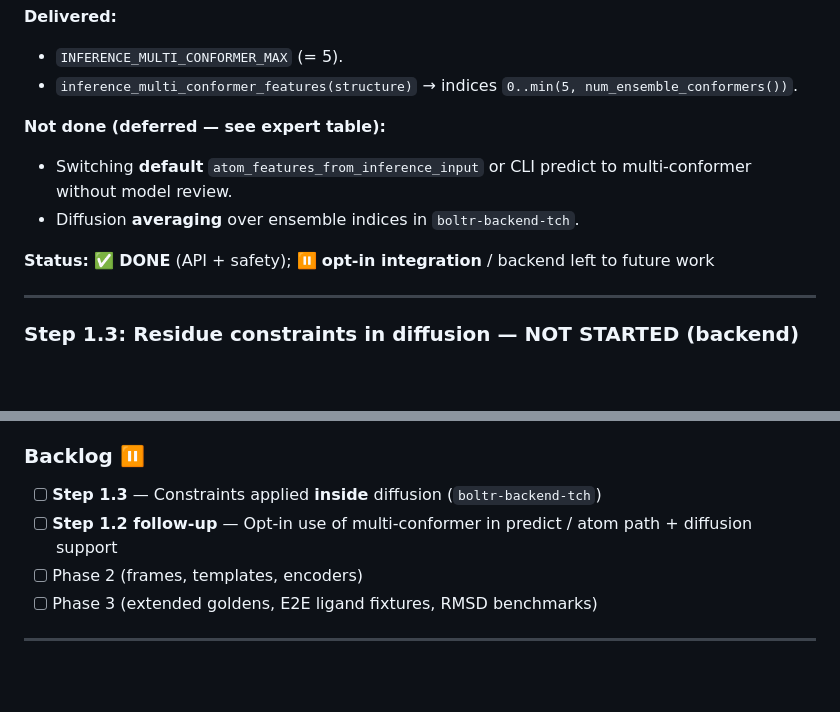
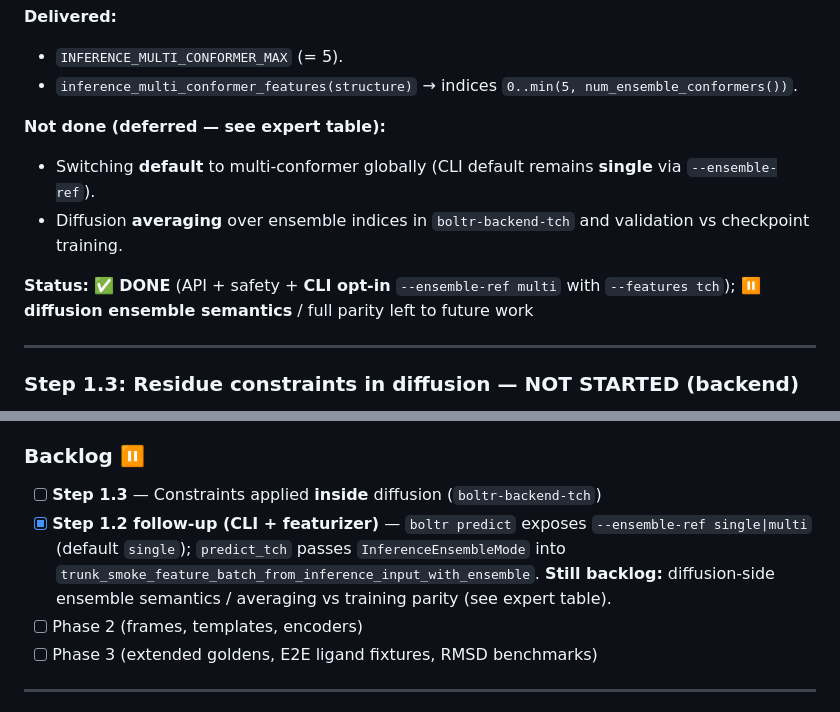
Before and after one commit to SampleBias/Boltr, a Markdown page: vybrid_todo.md, 2 parts joined by grey strips. GitHub-like rendering; blank space fills up the shorter version.

Commit message:
Update `vybrid_todo.md` to reflect changes in multi-conformer handling and diffusion averaging
- Revised the status of multi-conformer integration to indicate global switching while maintaining CLI defaults.
- Clarified the implementation of diffusion averaging over ensemble indices and validation against checkpoint training.
- Updated backlog items to reflect completed steps and ongoing tasks related to diffusion ensemble semantics.

These changes enhance the clarity and accuracy of the project roadmap regarding atom handling and prediction workflows.

```diff
--- a/vybrid_todo.md
+++ b/vybrid_todo.md
@@ -87,10 +87,10 @@ This plan upgrades folding-related behavior by improving atom/residue **data** p
 
 **Not done (deferred — see expert table):**
 
-- Switching **default** `atom_features_from_inference_input` or CLI predict to multi-conformer without model review.
-- Diffusion **averaging** over ensemble indices in `boltr-backend-tch`.
+- Switching **default** to multi-conformer globally (CLI default remains **single** via `--ensemble-ref`).
+- Diffusion **averaging** over ensemble indices in `boltr-backend-tch` and validation vs checkpoint training.
 
-**Status:** ✅ **DONE** (API + safety); ⏸️ **opt-in integration** / backend left to future work
+**Status:** ✅ **DONE** (API + safety + **CLI opt-in** `--ensemble-ref multi` with `--features tch`); ⏸️ **diffusion ensemble semantics** / full parity left to future work
 
 ---
 
@@ -126,7 +126,7 @@ Steps 2.1–2.3 (frames in diffusion, template strength, atom encoder audit) rem
 ### Backlog ⏸
 
 - [ ] **Step 1.3** — Constraints applied **inside** diffusion (`boltr-backend-tch`)
-- [ ] **Step 1.2 follow-up** — Opt-in use of multi-conformer in predict / atom path + diffusion support
+- [x] **Step 1.2 follow-up (CLI + featurizer)** — `boltr predict` exposes `--ensemble-ref single|multi` (default `single`); `predict_tch` passes `InferenceEnsembleMode` into `trunk_smoke_feature_batch_from_inference_input_with_ensemble`. **Still backlog:** diffusion-side ensemble semantics / averaging vs training parity (see expert table).
 - [ ] Phase 2 (frames, templates, encoders)
 - [ ] Phase 3 (extended goldens, E2E ligand fixtures, RMSD benchmarks)
 
```
